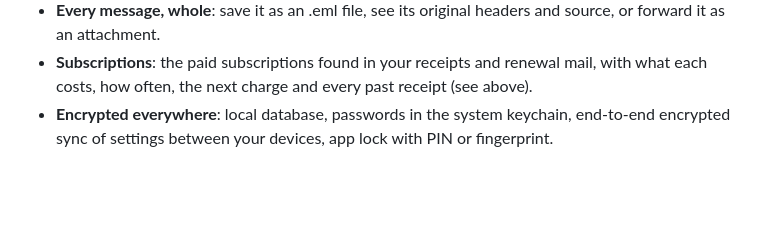
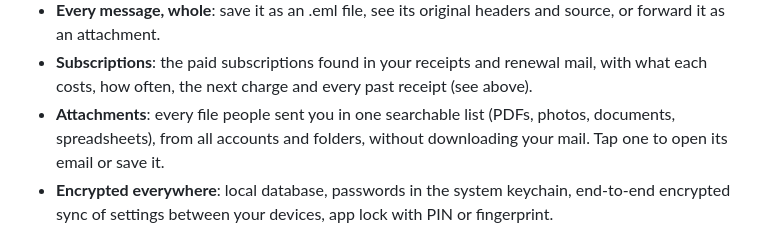
Before and after one commit to pawtaetoe/Citusmail, a Markdown page: README.md, the part around the change. Rendered like a GitHub page; blank space fills up the shorter version.

Commit message:
README: Attachments
Co-Authored-By: Claude Opus 5.5 <noreply@anthropic.com>
Claude-Session: https://claude.ai/code/session_014i6HAP1iNv3q6sAUqpys6p

```diff
--- a/README.md
+++ b/README.md
@@ -97,6 +97,10 @@ are at the bottom of the screen, within reach of one thumb.
 - **Subscriptions**: the paid subscriptions found in your receipts and
   renewal mail, with what each costs, how often, the next charge and
   every past receipt (see above).
+- **Attachments**: every file people sent you in one searchable list
+  (PDFs, photos, documents, spreadsheets), from all accounts and
+  folders, without downloading your mail. Tap one to open its email or
+  save it.
 - **Encrypted everywhere**: local database, passwords in the system
   keychain, end-to-end encrypted sync of settings between your devices,
   app lock with PIN or fingerprint.
```
